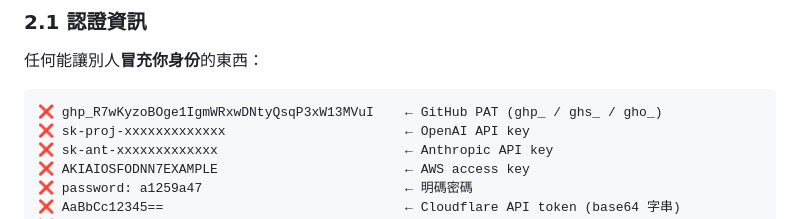
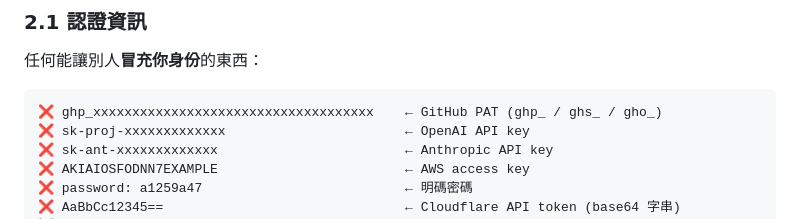
Before and after one commit to Harry1667/NearSafe, a Markdown page: 01-dev/git-secrets-rules.md, the part around the change. Drawn GitHub-style.

Commit message:
security: redact leaked PAT from git-secrets-rules

````diff
--- a/01-dev/git-secrets-rules.md
+++ b/01-dev/git-secrets-rules.md
@@ -29,7 +29,7 @@
 任何能讓別人**冒充你身份**的東西：
 
 ```
-❌ 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    ← GitHub PAT (ghp_ / ghs_ / gho_)
+❌ ghp_xxxxxxxxxxxxxxxxxxxxxxxxxxxxxxxxxxxx    ← GitHub PAT (ghp_ / ghs_ / gho_)
 ❌ sk-proj-xxxxxxxxxxxxx                       ← OpenAI API key
 ❌ sk-ant-xxxxxxxxxxxxx                        ← Anthropic API key
 ❌ AKIAIOSFODNN7EXAMPLE                        ← AWS access key
````
